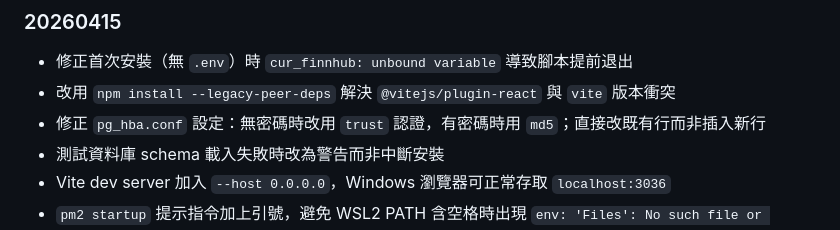
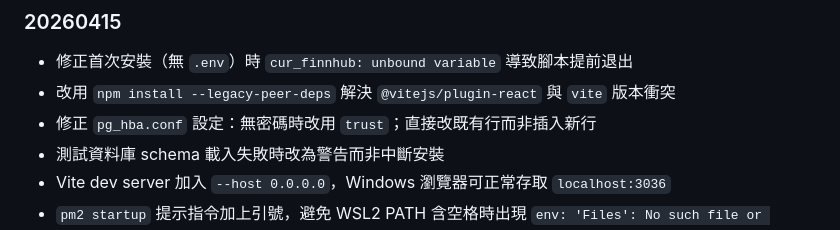
Before and after one commit to idarfan/fairprice-installer, a Markdown page: docs/INSTALL.md, the part around the change. Rendered like a GitHub page.

```diff
--- a/docs/INSTALL.md
+++ b/docs/INSTALL.md
@@ -11,7 +11,7 @@ FairPrice 提供一鍵互動式安裝程式（`install.sh`），可在任何裝
 ### 20260415
 - 修正首次安裝（無 `.env`）時 `cur_finnhub: unbound variable` 導致腳本提前退出
 - 改用 `npm install --legacy-peer-deps` 解決 `@vitejs/plugin-react` 與 `vite` 版本衝突
-- 修正 `pg_hba.conf` 設定：無密碼時改用 `trust` 認證，有密碼時用 `md5`；直接改既有行而非插入新行
+- 修正 `pg_hba.conf` 設定：無密碼時改用 `trust`；直接改既有行而非插入新行
 - 測試資料庫 schema 載入失敗時改為警告而非中斷安裝
 - Vite dev server 加入 `--host 0.0.0.0`，Windows 瀏覽器可正常存取 `localhost:3036`
 - `pm2 startup` 提示指令加上引號，避免 WSL2 PATH 含空格時出現 `env: 'Files': No such file or directory`
```
